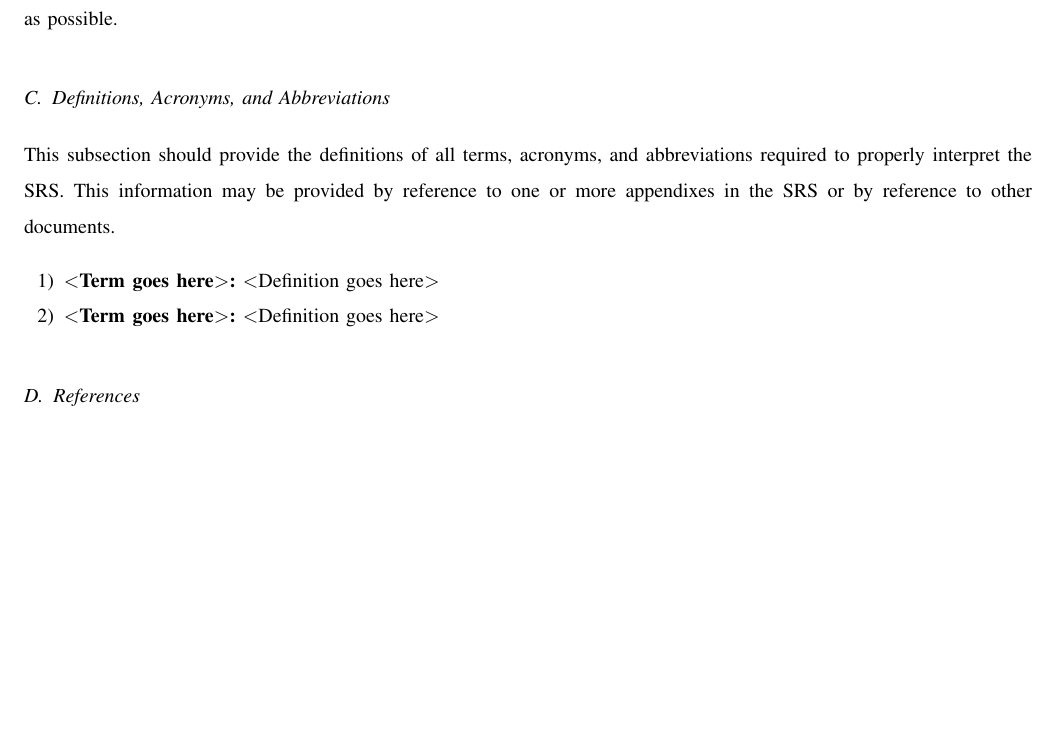
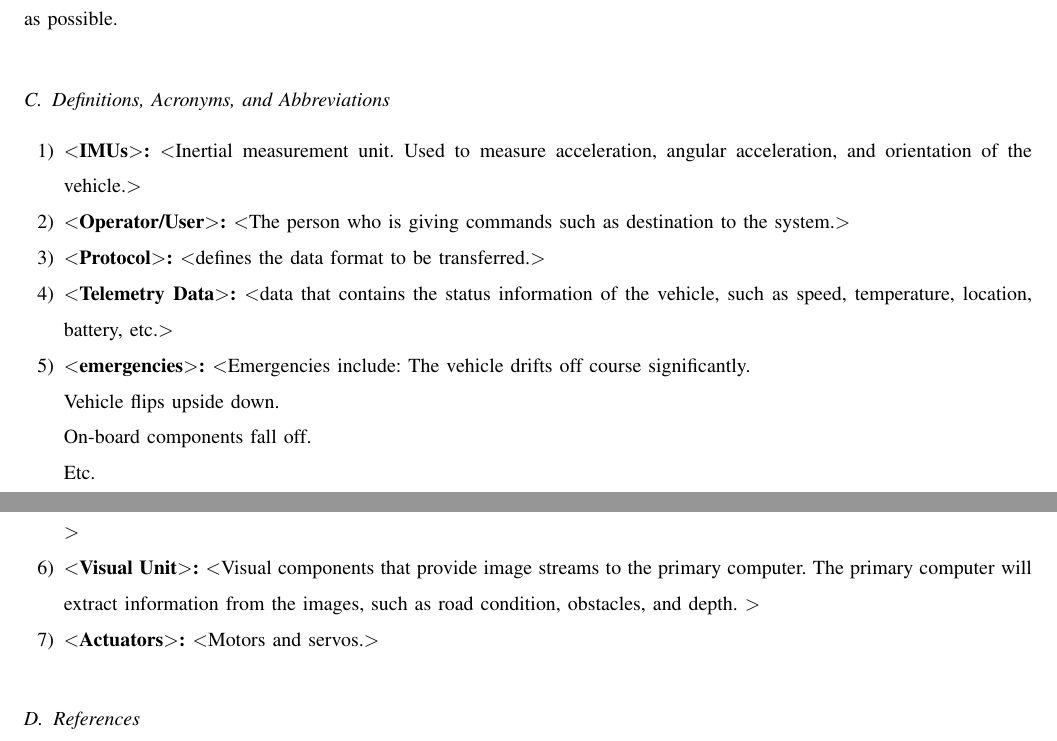
Before and after one commit to TaoChenOSU/ARC, a LaTeX paper (srs_template/arc_srs_template.tex): part of page 4 of 8 before the commit and two parts of pages 4 and 5 of 8 after it, the two joined at a grey line, cut so that both start at the same text, the shorter picture padded with empty space. Compiled offline with pdfLaTeX; a missing font is replaced by an installed copy or a similar font; a LaTeX package or settings file that is missing is left out.

Commit message:
Add definition/acyronum for system/user interfaces

```diff
--- a/srs_template/arc_srs_template.tex
+++ b/srs_template/arc_srs_template.tex
@@ -109,15 +109,27 @@ within the environment based on a destination that the system receives. It shoul
 be able to navigate to the destination without user intervention, as fast as possible. \par
 
 \subsection{Definitions, Acronyms, and Abbreviations}
-This subsection should provide the definitions of all terms, acronyms, and
-abbreviations required to properly interpret the SRS. This information may be
-provided by reference to one or more appendixes in the SRS or by reference to
-other documents.
+%This subsection should provide the definitions of all terms, acronyms, and
+%abbreviations required to properly interpret the SRS. This information may be
+%provided by reference to one or more appendixes in the SRS or by reference to
+%other documents.
 \begin{enumerate}
-	\item \textbf{$<$Term goes here$>$:} $<$Definition goes here$>$
-	\item \textbf{$<$Term goes here$>$:} $<$Definition goes here$>$
+	\item \textbf{$<$IMUs$>$:} $<$Inertial measurement unit. Used to measure
+acceleration, angular acceleration, and orientation of the vehicle.$>$
+	\item \textbf{$<$Operator/User$>$:} $<$The person who is giving commands
+such as destination to the system.$>$
+	\item \textbf{$<$Protocol$>$:} $<$defines the data format to be
+transferred.$>$
+	\item \textbf{$<$Telemetry Data$>$:} $<$data that contains the status
+information of the vehicle, such as speed, temperature, location, battery, etc.$>$
+	\item \textbf{$<$emergencies$>$:} $<$Emergencies include: The vehicle
+drifts off course significantly.\par Vehicle flips upside down.\par On-board
+components fall off.\par Etc.\par$>$
+	\item \textbf{$<$Visual Unit$>$:} $<$Visual components that provide
+image streams to the primary computer. The primary computer will extract
+information from the images, such as road condition, obstacles, and depth. $>$
+	\item \textbf{$<$Actuators$>$:} $<$Motors and servos.$>$
 \end{enumerate}
-
 
 \subsection{References} % Cierra, Done (for now)
 [1] IEEE Software Engineering Standards Committee, ?IEEE Std 830-1998, IEEE
```
